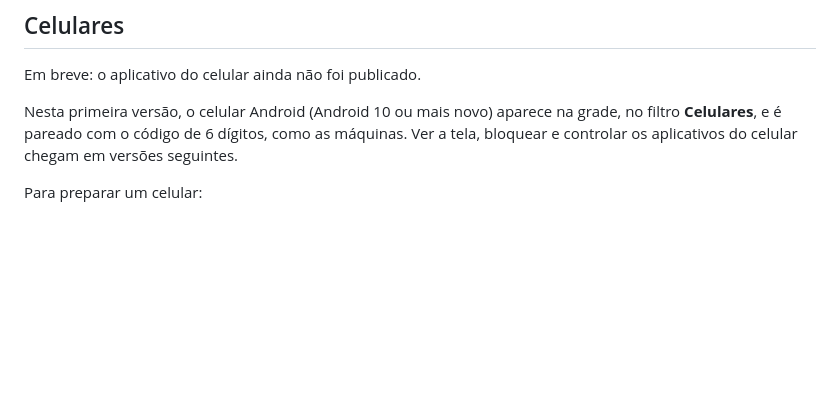
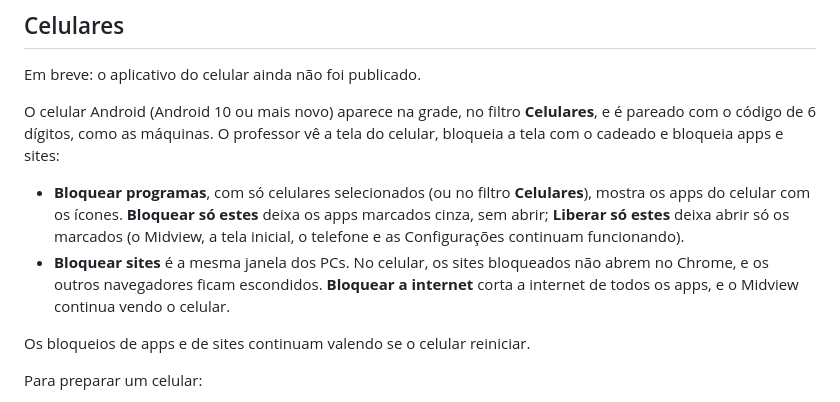
Before and after one commit to ArnoNeto1/midview, a Markdown page: README.md, the part around the change. Drawn GitHub-style; blank space fills up the shorter version.

```diff
--- a/README.md
+++ b/README.md
@@ -106,7 +106,12 @@ Em **Máquinas da sala** > **Outro professor**:
 
 Em breve: o aplicativo do celular ainda não foi publicado.
 
-Nesta primeira versão, o celular Android (Android 10 ou mais novo) aparece na grade, no filtro **Celulares**, e é pareado com o código de 6 dígitos, como as máquinas. Ver a tela, bloquear e controlar os aplicativos do celular chegam em versões seguintes.
+O celular Android (Android 10 ou mais novo) aparece na grade, no filtro **Celulares**, e é pareado com o código de 6 dígitos, como as máquinas. O professor vê a tela do celular, bloqueia a tela com o cadeado e bloqueia apps e sites:
+
+- **Bloquear programas**, com só celulares selecionados (ou no filtro **Celulares**), mostra os apps do celular com os ícones. **Bloquear só estes** deixa os apps marcados cinza, sem abrir; **Liberar só estes** deixa abrir só os marcados (o Midview, a tela inicial, o telefone e as Configurações continuam funcionando).
+- **Bloquear sites** é a mesma janela dos PCs. No celular, os sites bloqueados não abrem no Chrome, e os outros navegadores ficam escondidos. **Bloquear a internet** corta a internet de todos os apps, e o Midview continua vendo o celular.
+
+Os bloqueios de apps e de sites continuam valendo se o celular reiniciar.
 
 Para preparar um celular:
 
```
Also changed, not shown: README.en.md (+6 -1 lines), 1 other file.
